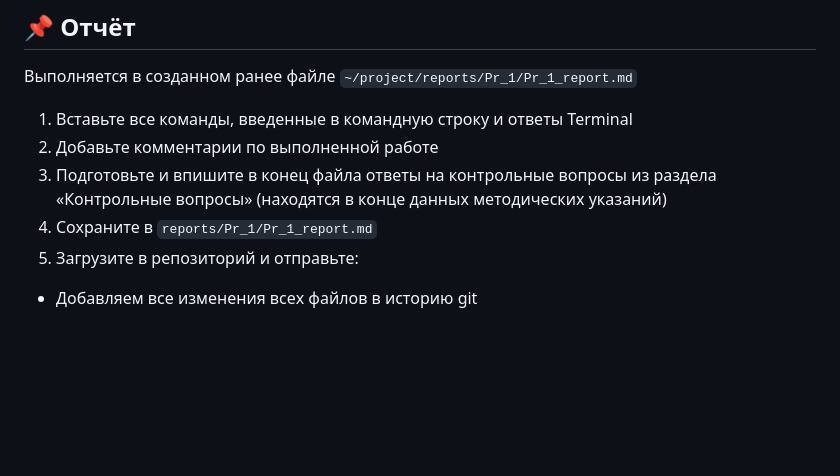
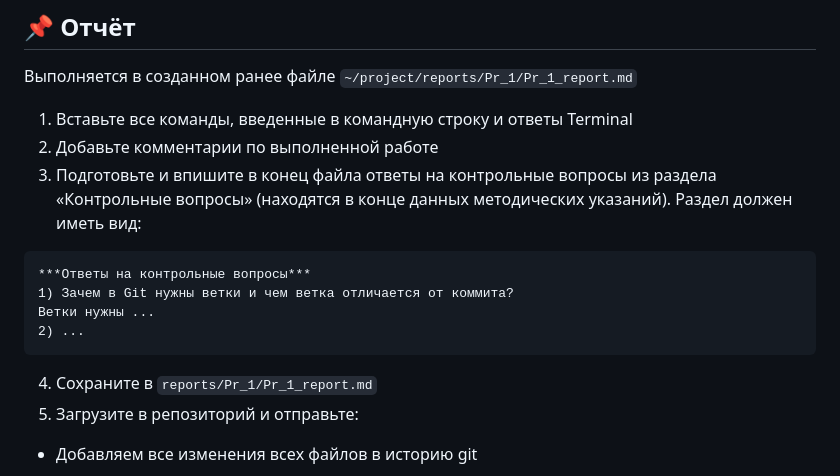
Before and after one commit to danil1online/Intellectual-Systems-and-Technologies-Practice, a Markdown page: docs/Pr_1.md, the part around the change. Rendered like a GitHub page; blank space fills up the shorter version.

````diff
--- a/docs/Pr_1.md
+++ b/docs/Pr_1.md
@@ -264,7 +264,13 @@ git branch -d feature-1
 
 1. Вставьте все команды, введенные в командную строку и ответы Terminal
 2. Добавьте комментарии по выполненной работе
-3. Подготовьте и впишите в конец файла ответы на контрольные вопросы из раздела «Контрольные вопросы» (находятся в конце данных методических указаний)
+3. Подготовьте и впишите в конец файла ответы на контрольные вопросы из раздела «Контрольные вопросы» (находятся в конце данных методических указаний). Раздел должен иметь вид:
+```
+***Ответы на контрольные вопросы***
+1) Зачем в Git нужны ветки и чем ветка отличается от коммита?
+Ветки нужны ...
+2) ...
+```
 4. Сохраните в `reports/Pr_1/Pr_1_report.md`
 5. Загрузите в репозиторий и отправьте:
 
````
